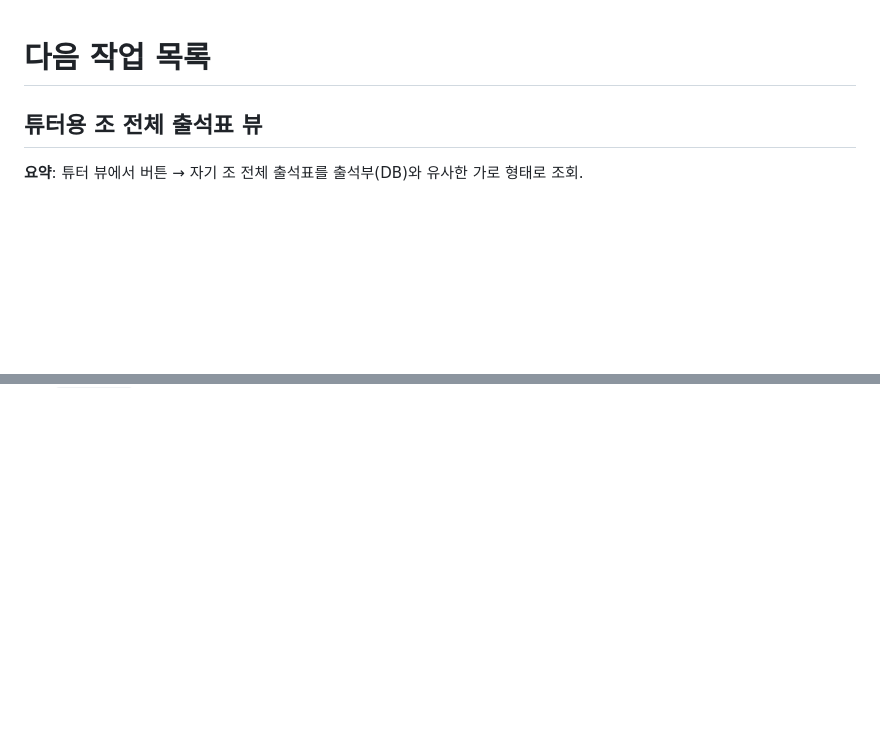
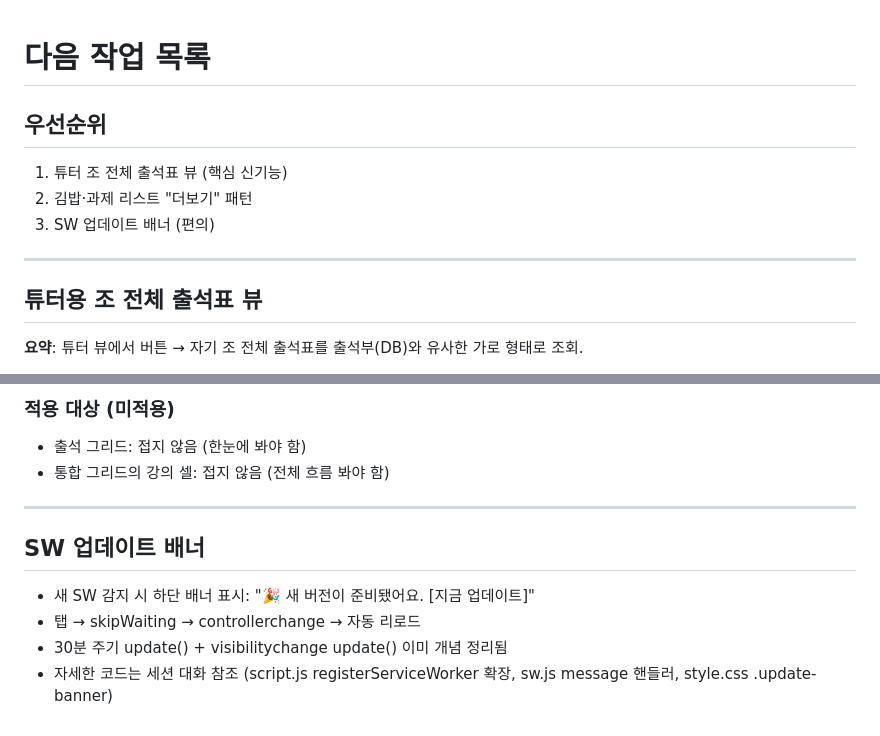
Before and after one commit to dev-plc/plc-class-finder, a Markdown page: NEXT_TASKS.md, 2 parts joined by grey strips. Drawn GitHub-style; blank space fills up the shorter version.

```diff
--- a/NEXT_TASKS.md
+++ b/NEXT_TASKS.md
@@ -1,4 +1,12 @@
 # 다음 작업 목록
+
+## 우선순위
+
+1. 튜터 조 전체 출석표 뷰 (핵심 신기능)
+2. 김밥·과제 리스트 "더보기" 패턴
+3. SW 업데이트 배너 (편의)
+
+---
 
 ## 튜터용 조 전체 출석표 뷰
 
@@ -52,0 +136,12 @@
+### 적용 대상 (미적용)
+- 출석 그리드: 접지 않음 (한눈에 봐야 함)
+- 통합 그리드의 강의 셀: 접지 않음 (전체 흐름 봐야 함)
+
+---
+
+## SW 업데이트 배너
+
+- 새 SW 감지 시 하단 배너 표시: "🎉 새 버전이 준비됐어요. [지금 업데이트]"
+- 탭 → skipWaiting → controllerchange → 자동 리로드
+- 30분 주기 update() + visibilitychange update() 이미 개념 정리됨
+- 자세한 코드는 세션 대화 참조 (script.js registerServiceWorker 확장, sw.js message 핸들러, style.css .update-banner)
```
Also changed, not shown: other parts of NEXT_TASKS.md (+75 -0 lines).
